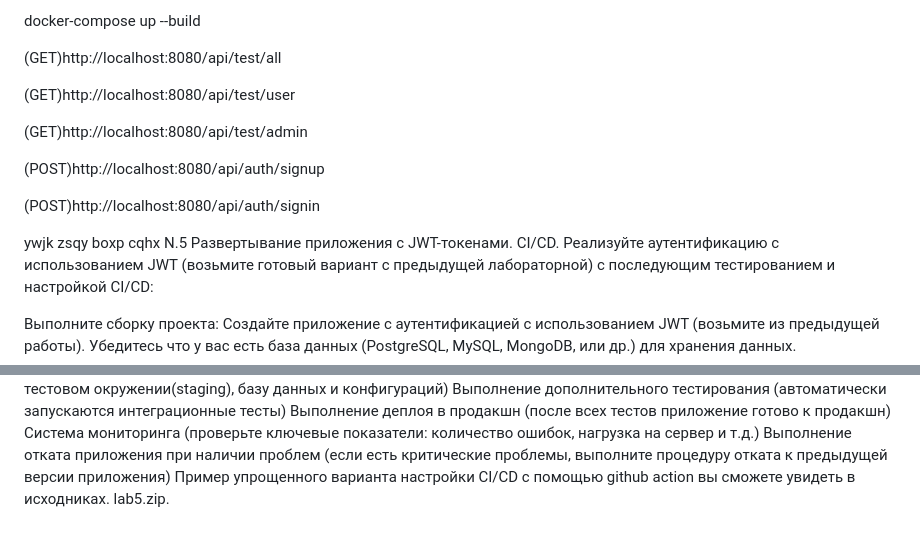
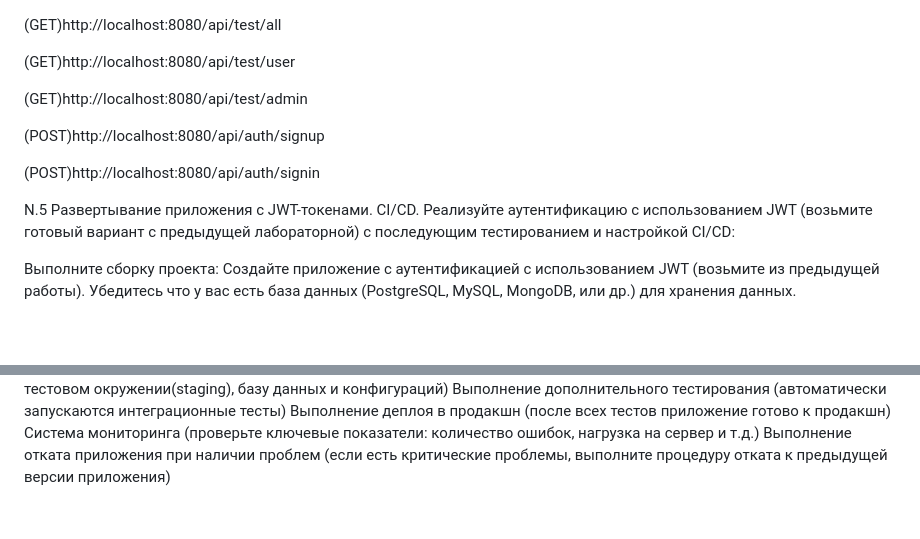
Before and after one commit to dariabutkevich/lab5-jwt-auth, a Markdown page: README.md, 2 parts joined by grey strips. GitHub-like rendering; blank space fills up the shorter version.

```diff
--- a/README.md
+++ b/README.md
@@ -1,4 +1,3 @@
-docker-compose up --build
 
 (GET)http://localhost:8080/api/test/all
 
@@ -10,8 +9,6 @@ docker-compose up --build
 
 (POST)http://localhost:8080/api/auth/signin
 
-
-ywjk zsqy boxp cqhx
 N.5 Развертывание приложения с JWT-токенами. CI/CD.
 Реализуйте аутентификацию с использованием JWT (возьмите готовый вариант с предыдущей лабораторной) с последующим тестированием и настройкой CI/CD:
 
@@ -35,4 +32,3 @@ CI/CD настройка:
 Выполнение деплоя в продакшн (после всех тестов приложение готово к продакшн)
 Система мониторинга (проверьте ключевые показатели: количество ошибок, нагрузка на сервер и т.д.)
 Выполнение отката приложения при наличии проблем (если есть критические проблемы, выполните процедуру отката к предыдущей версии приложения)
-Пример упрощенного варианта настройки CI/CD с помощью github action вы сможете увидеть в исходниках. lab5.zip.
```
